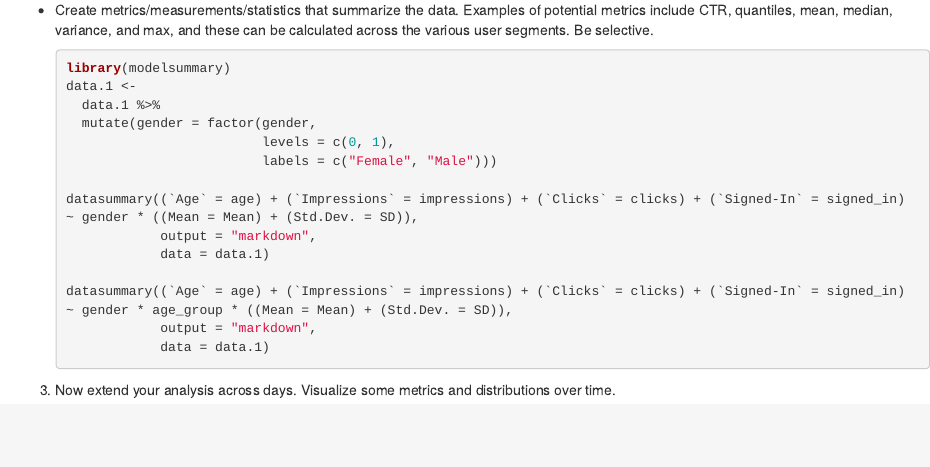
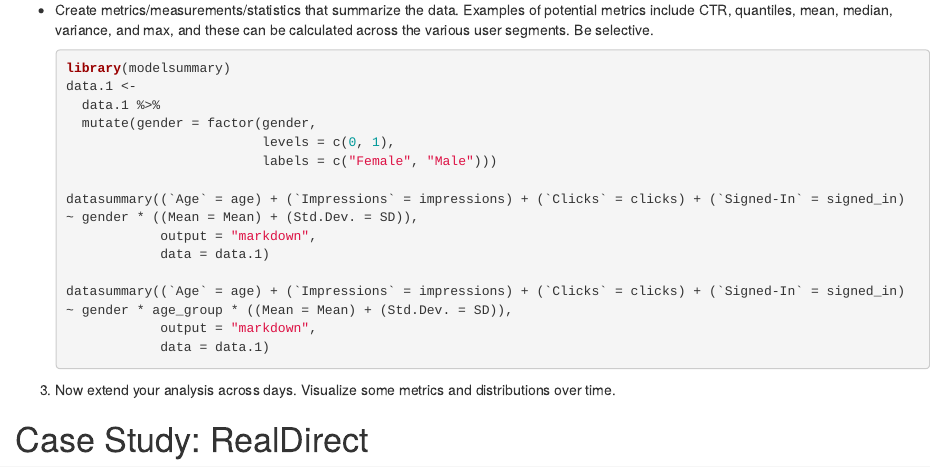
Before and after one commit to nrjenkins/Doing-Data-Science, an R Markdown document (Ch 2.Rmd): the page in a window 1100 px wide, from 3050 px down. Rendered offline with R 4.5, knitr and Pandoc, with nearby package versions; the code chunks are not run, so their results and figures are left out.

Commit message:
ch 2 updates

````diff
--- a/Ch 2.Rmd
+++ b/Ch 2.Rmd
@@ -186,3 +186,5 @@ data.1 %>%
     ```
 
 3.  Now extend your analysis across days. Visualize some metrics and distributions over time.
+
+# Case Study: RealDirect
````
Also changed, not shown: Ch 2.nb.html.
